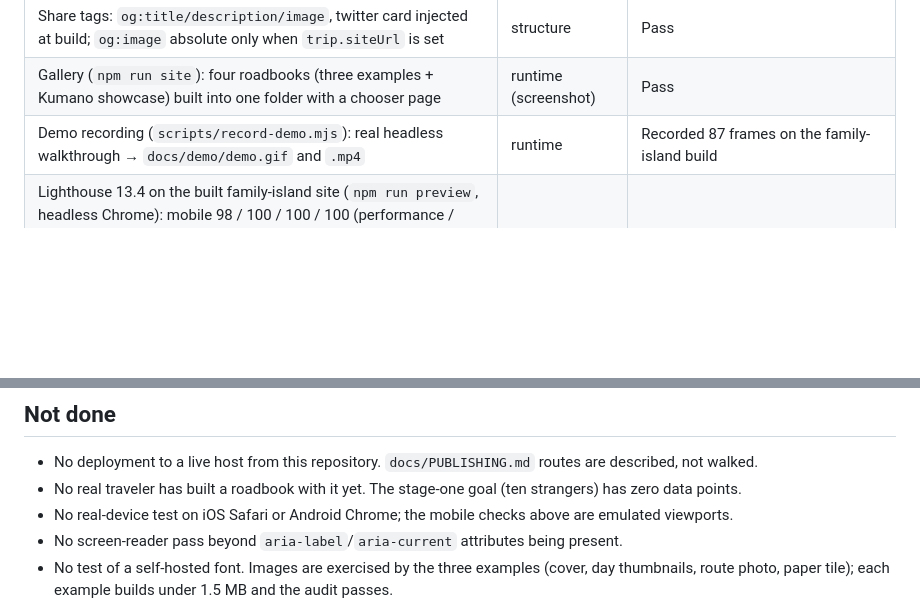
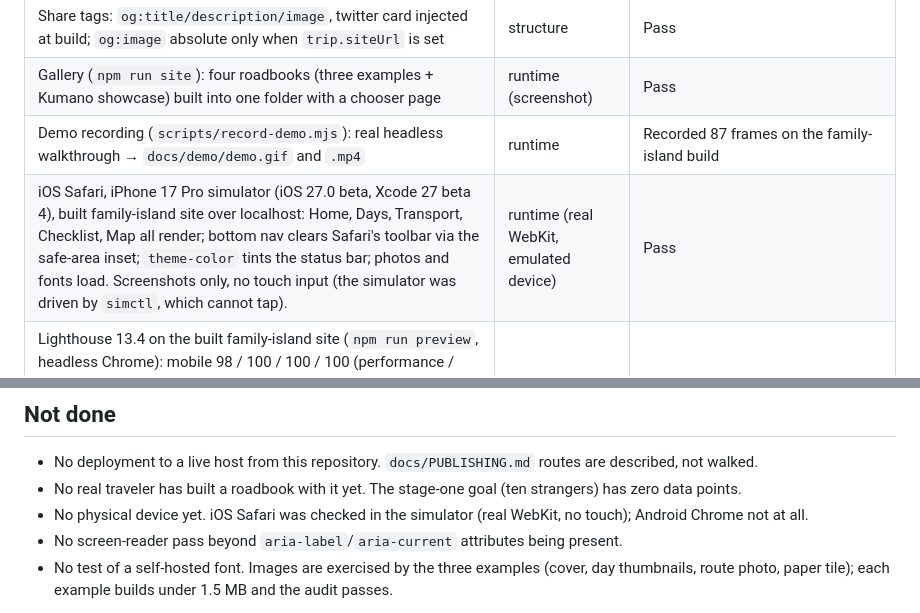
Before and after one commit to clarkchenkai/travel.skill, a Markdown page: docs/VERIFICATION.md, 2 parts joined by grey strips. GitHub-like rendering; blank space fills up the shorter version.

Commit message:
docs: iOS Safari simulator verification

```diff
--- a/docs/VERIFICATION.md
+++ b/docs/VERIFICATION.md
@@ -36,6 +36,7 @@ Performed in the in-app Chromium at 375 × 812 (mobile) and the pane's desktop w
 | Share tags: `og:title/description/image`, twitter card injected at build; `og:image` absolute only when `trip.siteUrl` is set | structure | Pass |
 | Gallery (`npm run site`): four roadbooks (three examples + Kumano showcase) built into one folder with a chooser page | runtime (screenshot) | Pass |
 | Demo recording (`scripts/record-demo.mjs`): real headless walkthrough → `docs/demo/demo.gif` and `.mp4` | runtime | Recorded 87 frames on the family-island build |
+| iOS Safari, iPhone 17 Pro simulator (iOS 27.0 beta, Xcode 27 beta 4), built family-island site over localhost: Home, Days, Transport, Checklist, Map all render; bottom nav clears Safari's toolbar via the safe-area inset; `theme-color` tints the status bar; photos and fonts load. Screenshots only, no touch input (the simulator was driven by `simctl`, which cannot tap). | runtime (real WebKit, emulated device) | Pass |
 | Lighthouse 13.4 on the built family-island site (`npm run preview`, headless Chrome): mobile 98 / 100 / 100 / 100 (performance / accessibility / best practices / SEO), FCP 1.4 s, LCP 2.3 s, CLS 0.03, TBT 0 ms; desktop 100 / 100 / 100 / 100 after contrast fixes. The only remaining flags are back/forward cache (the local preview sends `no-store`; hosts do not) and the network dependency tree. | measured | Pass; numbers are from a local server, not a CDN |
 | Motion layer (`motion.mjs`): day fold animates then lands on the correct native `open` state; dialog entrance does not interfere with close; press feedback | scripted | Pass (japan-hiking, after porting from the Kumano site) |
 | Showcase `showcase/kumano-kodo`: `npm ci`, 8 core tests, `build:visuals`, `build.py --public-only --package` from its new location; 38 files, release audit passed | logic + structure | Pass |
@@ -51,7 +52,7 @@ See [AGENTS.md](AGENTS.md) for the recorded runs (Claude Code passed; Codex CLI:
 
 - No deployment to a live host from this repository. `docs/PUBLISHING.md` routes are described, not walked.
 - No real traveler has built a roadbook with it yet. The stage-one goal (ten strangers) has zero data points.
-- No real-device test on iOS Safari or Android Chrome; the mobile checks above are emulated viewports.
+- No physical device yet. iOS Safari was checked in the simulator (real WebKit, no touch); Android Chrome not at all.
 - No screen-reader pass beyond `aria-label`/`aria-current` attributes being present.
 - No test of a self-hosted font. Images are exercised by the three examples (cover, day thumbnails, route photo, paper tile); each example builds under 1.5 MB and the audit passes.
 
```
